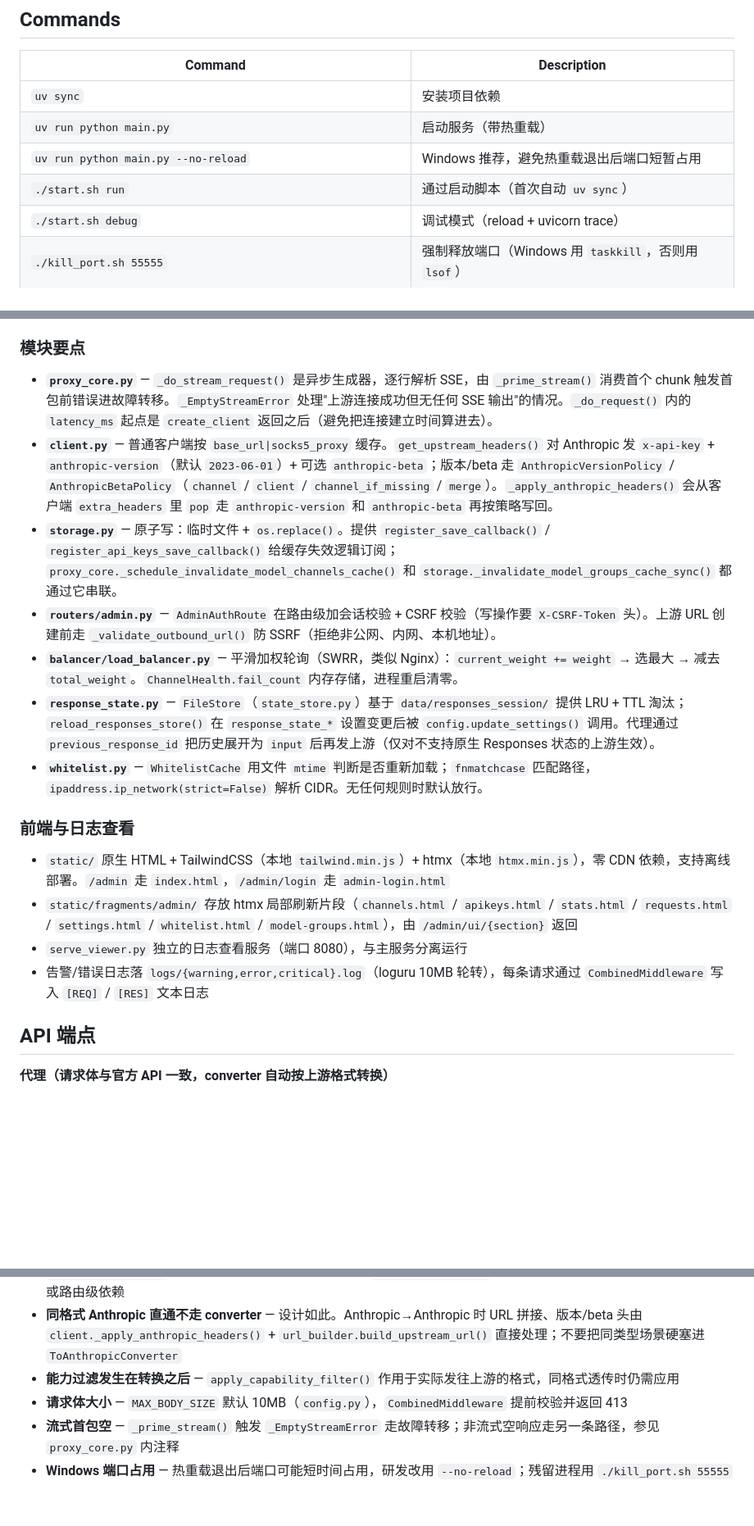
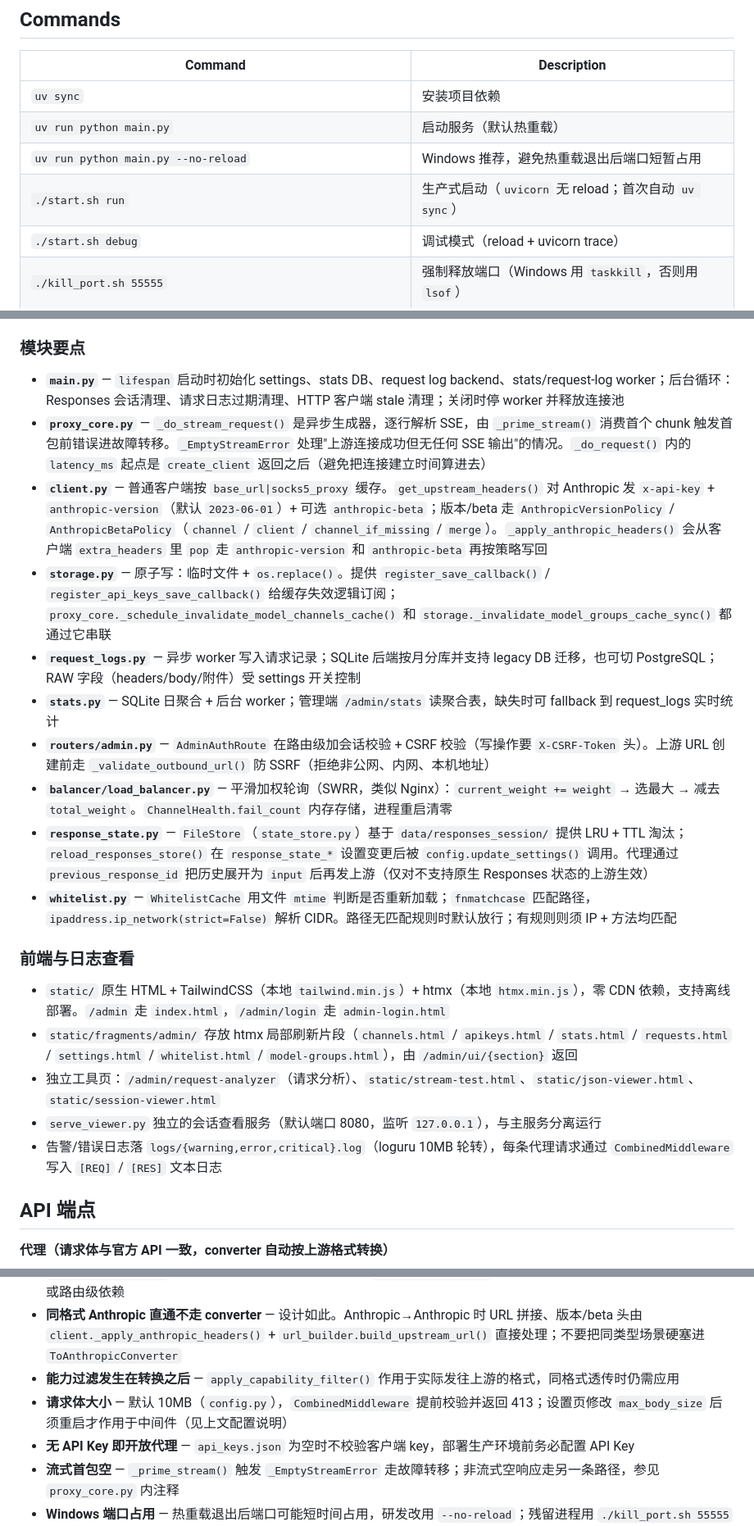
Before and after one commit to sdial/llm-plug, a Markdown page: AGENTS.md, 3 parts joined by grey strips. Shown at 82% size. GitHub-like rendering; blank space fills up the shorter version.

```diff
--- a/AGENTS.md
+++ b/AGENTS.md
@@ -8,9 +8,9 @@ LLM API 转换代理 — 把 OpenAI Chat Completions / OpenAI Responses / Anthro
 | Command | Description |
 |---------|-------------|
 | `uv sync` | 安装项目依赖 |
-| `uv run python main.py` | 启动服务（带热重载） |
+| `uv run python main.py` | 启动服务（默认热重载） |
 | `uv run python main.py --no-reload` | Windows 推荐，避免热重载退出后端口短暂占用 |
-| `./start.sh run` | 通过启动脚本（首次自动 `uv sync`） |
+| `./start.sh run` | 生产式启动（`uvicorn` 无 reload；首次自动 `uv sync`） |
 | `./start.sh debug` | 调试模式（reload + uvicorn trace） |
 | `./kill_port.sh 55555` | 强制释放端口（Windows 用 `taskkill`，否则用 `lsof`） |
 | `uv run pytest` | 跑全部测试 |
@@ -70,19 +72,23 @@ LLM API 转换代理 — 把 OpenAI Chat Completions / OpenAI Responses / Anthro
 
 ### 模块要点
 
-- **`proxy_core.py`** — `_do_stream_request()` 是异步生成器，逐行解析 SSE，由 `_prime_stream()` 消费首个 chunk 触发首包前错误进故障转移。`_EmptyStreamError` 处理"上游连接成功但无任何 SSE 输出"的情况。`_do_request()` 内的 `latency_ms` 起点是 `create_client` 返回之后（避免把连接建立时间算进去）。
-- **`client.py`** — 普通客户端按 `base_url|socks5_proxy` 缓存。`get_upstream_headers()` 对 Anthropic 发 `x-api-key` + `anthropic-version`（默认 `2023-06-01`）+ 可选 `anthropic-beta`；版本/beta 走 `AnthropicVersionPolicy` / `AnthropicBetaPolicy`（`channel` / `client` / `channel_if_missing` / `merge`）。`_apply_anthropic_headers()` 会从客户端 `extra_headers` 里 `pop` 走 `anthropic-version` 和 `anthropic-beta` 再按策略写回。
-- **`storage.py`** — 原子写：临时文件 + `os.replace()`。提供 `register_save_callback()` / `register_api_keys_save_callback()` 给缓存失效逻辑订阅；`proxy_core._schedule_invalidate_model_channels_cache()` 和 `storage._invalidate_model_groups_cache_sync()` 都通过它串联。
-- **`routers/admin.py`** — `AdminAuthRoute` 在路由级加会话校验 + CSRF 校验（写操作要 `X-CSRF-Token` 头）。上游 URL 创建前走 `_validate_outbound_url()` 防 SSRF（拒绝非公网、内网、本机地址）。
-- **`balancer/load_balancer.py`** — 平滑加权轮询（SWRR，类似 Nginx）：`current_weight += weight` → 选最大 → 减去 `total_weight`。`ChannelHealth.fail_count` 内存存储，进程重启清零。
-- **`response_state.py`** — `FileStore`（`state_store.py`）基于 `data/responses_session/` 提供 LRU + TTL 淘汰；`reload_responses_store()` 在 `response_state_*` 设置变更后被 `config.update_settings()` 调用。代理通过 `previous_response_id` 把历史展开为 `input` 后再发上游（仅对不支持原生 Responses 状态的上游生效）。
-- **`whitelist.py`** — `WhitelistCache` 用文件 `mtime` 判断是否重新加载；`fnmatchcase` 匹配路径，`ipaddress.ip_network(strict=False)` 解析 CIDR。无任何规则时默认放行。
+- **`main.py`** — `lifespan` 启动时初始化 settings、stats DB、request log backend、stats/request-log worker；后台循环：Responses 会话清理、请求日志过期清理、HTTP 客户端 stale 清理；关闭时停 worker 并释放连接池
+- **`proxy_core.py`** — `_do_stream_request()` 是异步生成器，逐行解析 SSE，由 `_prime_stream()` 消费首个 chunk 触发首包前错误进故障转移。`_EmptyStreamError` 处理"上游连接成功但无任何 SSE 输出"的情况。`_do_request()` 内的 `latency_ms` 起点是 `create_client` 返回之后（避免把连接建立时间算进去）
+- **`client.py`** — 普通客户端按 `base_url|socks5_proxy` 缓存。`get_upstream_headers()` 对 Anthropic 发 `x-api-key` + `anthropic-version`（默认 `2023-06-01`）+ 可选 `anthropic-beta`；版本/beta 走 `AnthropicVersionPolicy` / `AnthropicBetaPolicy`（`channel` / `client` / `channel_if_missing` / `merge`）。`_apply_anthropic_headers()` 会从客户端 `extra_headers` 里 `pop` 走 `anthropic-version` 和 `anthropic-beta` 再按策略写回
+- **`storage.py`** — 原子写：临时文件 + `os.replace()`。提供 `register_save_callback()` / `register_api_keys_save_callback()` 给缓存失效逻辑订阅；`proxy_core._schedule_invalidate_model_channels_cache()` 和 `storage._invalidate_model_groups_cache_sync()` 都通过它串联
+- **`request_logs.py`** — 异步 worker 写入请求记录；SQLite 后端按月分库并支持 legacy DB 迁移，也可切 PostgreSQL；RAW 字段（headers/body/附件）受 settings 开关控制
+- **`stats.py`** — SQLite 日聚合 + 后台 worker；管理端 `/admin/stats` 读聚合表，缺失时可 fallback 到 request_logs 实时统计
+- **`routers/admin.py`** — `AdminAuthRoute` 在路由级加会话校验 + CSRF 校验（写操作要 `X-CSRF-Token` 头）。上游 URL 创建前走 `_validate_outbound_url()` 防 SSRF（拒绝非公网、内网、本机地址）
+- **`balancer/load_balancer.py`** — 平滑加权轮询（SWRR，类似 Nginx）：`current_weight += weight` → 选最大 → 减去 `total_weight`。`ChannelHealth.fail_count` 内存存储，进程重启清零
+- **`response_state.py`** — `FileStore`（`state_store.py`）基于 `data/responses_session/` 提供 LRU + TTL 淘汰；`reload_responses_store()` 在 `response_state_*` 设置变更后被 `config.update_settings()` 调用。代理通过 `previous_response_id` 把历史展开为 `input` 后再发上游（仅对不支持原生 Responses 状态的上游生效）
+- **`whitelist.py`** — `WhitelistCache` 用文件 `mtime` 判断是否重新加载；`fnmatchcase` 匹配路径，`ipaddress.ip_network(strict=False)` 解析 CIDR。路径无匹配规则时默认放行；有规则则须 IP + 方法均匹配
 
 ### 前端与日志查看
 - `static/` 原生 HTML + TailwindCSS（本地 `tailwind.min.js`）+ htmx（本地 `htmx.min.js`），零 CDN 依赖，支持离线部署。`/admin` 走 `index.html`，`/admin/login` 走 `admin-login.html`
 - `static/fragments/admin/` 存放 htmx 局部刷新片段（`channels.html` / `apikeys.html` / `stats.html` / `requests.html` / `settings.html` / `whitelist.html` / `model-groups.html`），由 `/admin/ui/{section}` 返回
-- `serve_viewer.py` 独立的日志查看服务（端口 8080），与主服务分离运行
-- 告警/错误日志落 `logs/{warning,error,critical}.log`（loguru 10MB 轮转），每条请求通过 `CombinedMiddleware` 写入 `[REQ]` / `[RES]` 文本日志
+- 独立工具页：`/admin/request-analyzer`（请求分析）、`static/stream-test.html`、`static/json-viewer.html`、`static/session-viewer.html`
+- `serve_viewer.py` 独立的会话查看服务（默认端口 8080，监听 `127.0.0.1`），与主服务分离运行
+- 告警/错误日志落 `logs/{warning,error,critical}.log`（loguru 10MB 轮转），每条代理请求通过 `CombinedMiddleware` 写入 `[REQ]` / `[RES]` 文本日志
 
 ## API 端点
 
@@ -121,7 +128,8 @@ LLM API 转换代理 — 把 OpenAI Chat Completions / OpenAI Responses / Anthro
 - **`CombinedMiddleware` 是纯 ASGI** — 显式选它是为了规避 `BaseHTTPMiddleware` 的流式 bug，新功能继续走 ASGI 中间件或路由级依赖
 - **同格式 Anthropic 直通不走 converter** — 设计如此。Anthropic→Anthropic 时 URL 拼接、版本/beta 头由 `client._apply_anthropic_headers()` + `url_builder.build_upstream_url()` 直接处理；不要把同类型场景硬塞进 `ToAnthropicConverter`
 - **能力过滤发生在转换之后** — `apply_capability_filter()` 作用于实际发往上游的格式，同格式透传时仍需应用
-- **请求体大小** — `MAX_BODY_SIZE` 默认 10MB（`config.py`），`CombinedMiddleware` 提前校验并返回 413
+- **请求体大小** — 默认 10MB（`config.py`），`CombinedMiddleware` 提前校验并返回 413；设置页修改 `max_body_size` 后须重启才作用于中间件（见上文配置说明）
+- **无 API Key 即开放代理** — `api_keys.json` 为空时不校验客户端 key，部署生产环境前务必配置 API Key
 - **流式首包空** — `_prime_stream()` 触发 `_EmptyStreamError` 走故障转移；非流式空响应走另一条路径，参见 `proxy_core.py` 内注释
 - **Windows 端口占用** — 热重载退出后端口可能短时间占用，研发改用 `--no-reload`；残留进程用 `./kill_port.sh 55555`
 - **`LOG_LEVEL` 模块级** — `config.LOG_LEVEL` 不会在 `update_settings()` 后热生效，只在 `--log-level` 启动参数时赋值
```
Also changed, not shown: other parts of AGENTS.md (+17 -14 lines).
